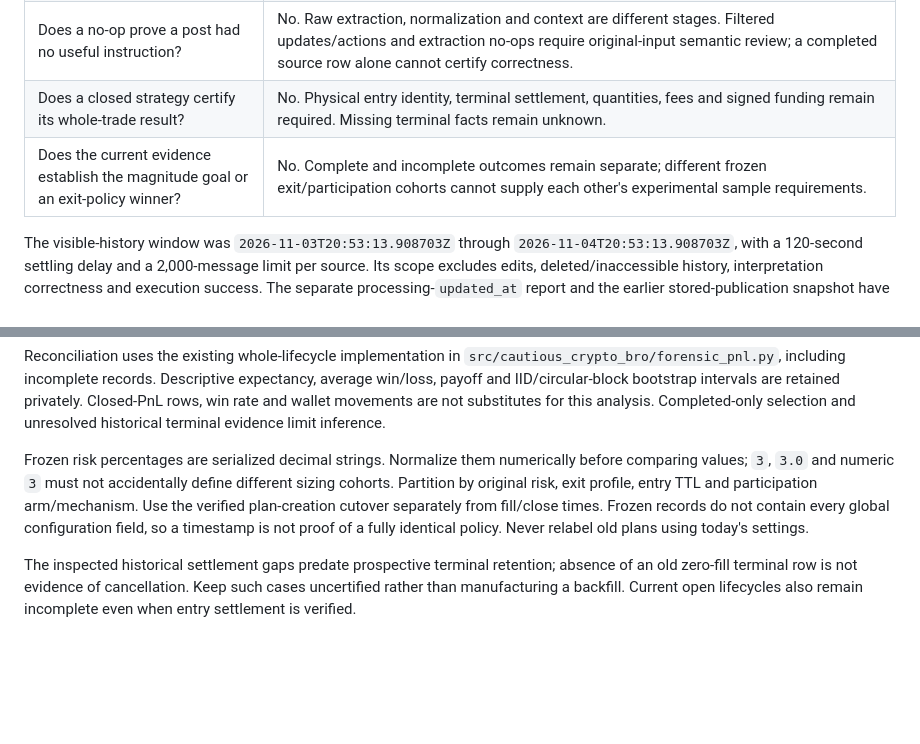
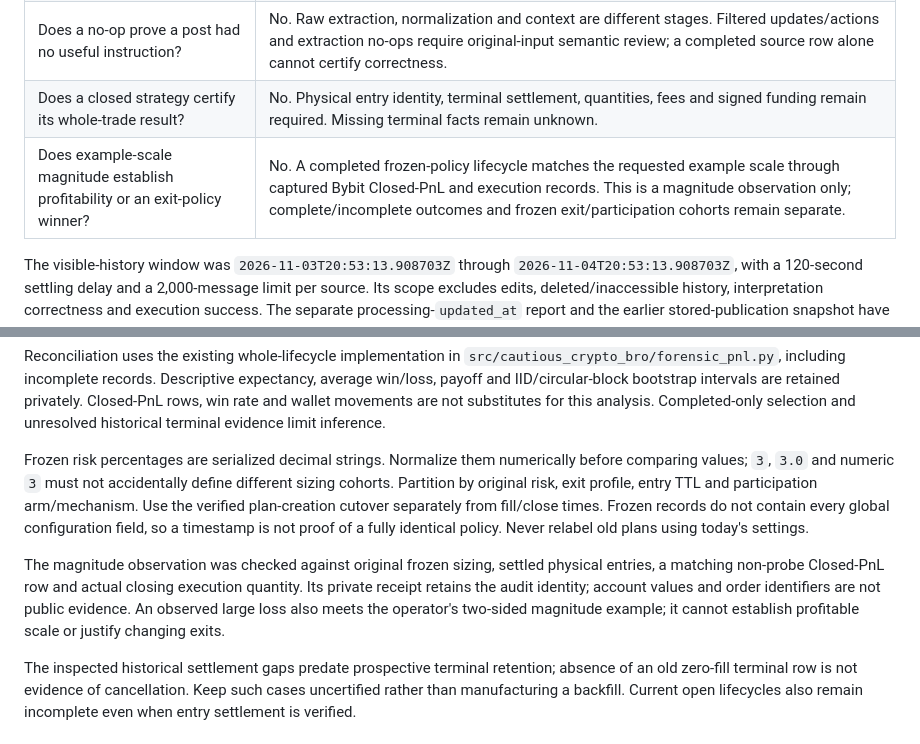
Before and after one commit to Smarandii/cautious-crypto-bro, a Markdown page: docs/demo-evidence-checkpoint-2026-11-04.md, 2 parts joined by grey strips. GitHub-like rendering; blank space fills up the shorter version.

Commit message:
docs: distinguish magnitude from profitability
Record the exchange-backed two-sided scale observation without exposing account values or certifying a strategy edge.

Co-authored-by: Brain <bigbrain@gmail.com>

```diff
--- a/docs/demo-evidence-checkpoint-2026-11-04.md
+++ b/docs/demo-evidence-checkpoint-2026-11-04.md
@@ -31,7 +31,7 @@ private and are not repository or release assets.
 | Are recorded skips evidence of missed entries? | The inspected publication-window skips were lifecycle actions. Their original recorded account contexts were available and did not authorize an executable matching position. This validates the skip against recorded context, not a reconstruction of historical exchange state. |
 | Does a no-op prove a post had no useful instruction? | No. Raw extraction, normalization and context are different stages. Filtered updates/actions and extraction no-ops require original-input semantic review; a completed source row alone cannot certify correctness. |
 | Does a closed strategy certify its whole-trade result? | No. Physical entry identity, terminal settlement, quantities, fees and signed funding remain required. Missing terminal facts remain unknown. |
-| Does the current evidence establish the magnitude goal or an exit-policy winner? | No. Complete and incomplete outcomes remain separate; different frozen exit/participation cohorts cannot supply each other's experimental sample requirements. |
+| Does example-scale magnitude establish profitability or an exit-policy winner? | No. A completed frozen-policy lifecycle matches the requested example scale through captured Bybit Closed-PnL and execution records. This is a magnitude observation only; complete/incomplete outcomes and frozen exit/participation cohorts remain separate. |
 
 The visible-history window was `2026-11-03T20:53:13.908703Z` through
 `2026-11-04T20:53:13.908703Z`, with a 120-second settling delay and a
@@ -57,6 +57,13 @@ plan-creation cutover separately from fill/close times. Frozen records do not
 contain every global configuration field, so a timestamp is not proof of a
 fully identical policy. Never relabel old plans using today's settings.
 
+The magnitude observation was checked against original frozen sizing, settled
+physical entries, a matching non-probe Closed-PnL row and actual closing execution
+quantity. Its private receipt retains the audit identity; account values and
+order identifiers are not public evidence. An observed large loss also meets
+the operator's two-sided magnitude example; it cannot establish profitable scale
+or justify changing exits.
+
 The inspected historical settlement gaps predate prospective terminal retention;
 absence of an old zero-fill terminal row is not evidence of cancellation. Keep
 such cases uncertified rather than manufacturing a backfill. Current open
```
